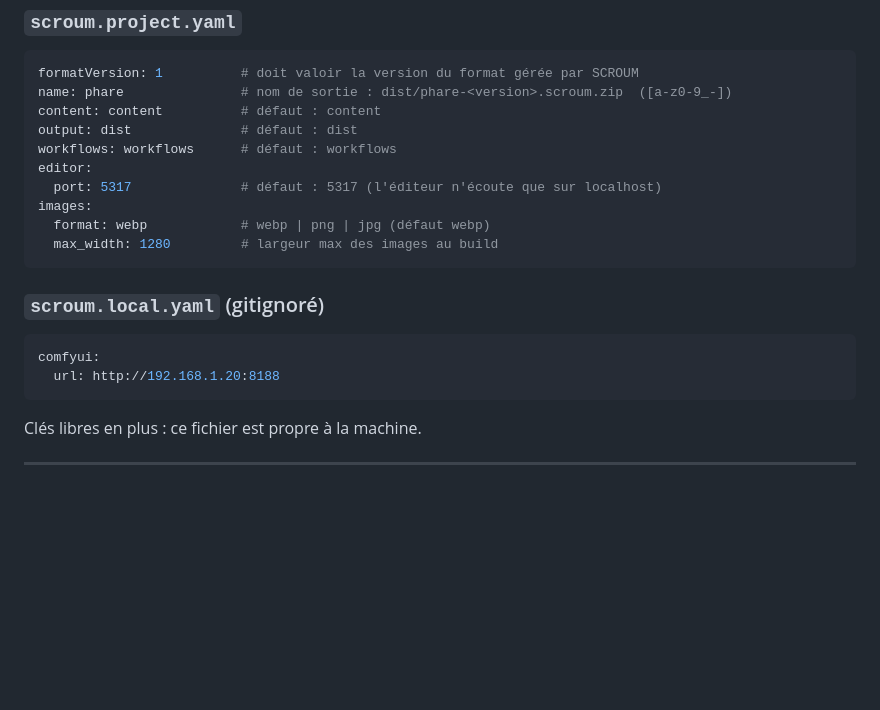
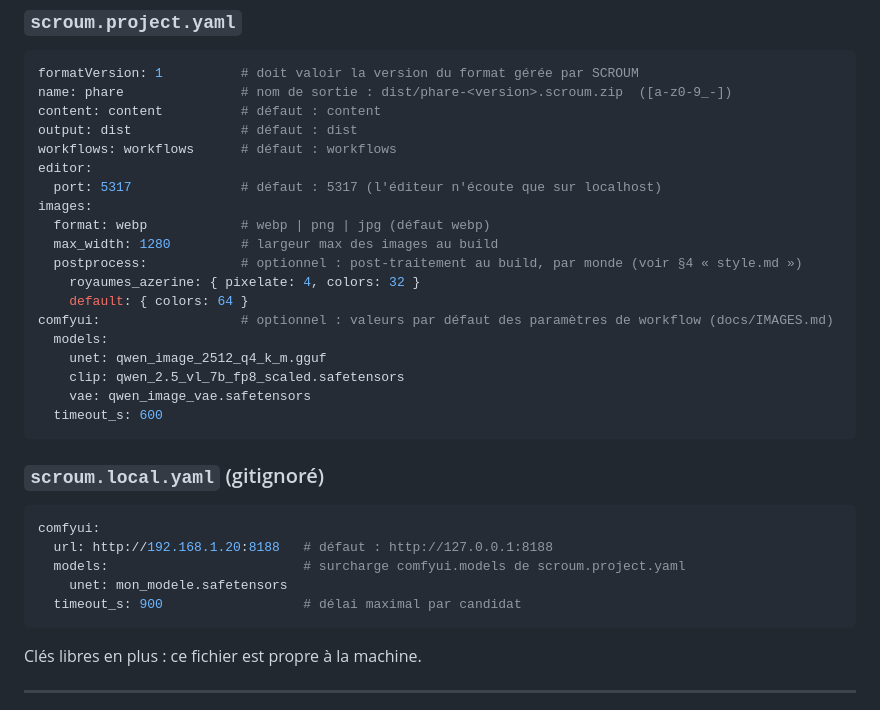
Before and after one commit to ItHasU/SCROUM, a Markdown page: docs/FORMAT.md, the part around one of its changes. Drawn GitHub-style; blank space fills up the shorter version.

````diff
--- a/docs/FORMAT.md
+++ b/docs/FORMAT.md
@@ -73,13 +73,25 @@ editor:
 images:
   format: webp            # webp | png | jpg (défaut webp)
   max_width: 1280         # largeur max des images au build
+  postprocess:            # optionnel : post-traitement au build, par monde (voir §4 « style.md »)
+    royaumes_azerine: { pixelate: 4, colors: 32 }
+    default: { colors: 64 }
+comfyui:                  # optionnel : valeurs par défaut des paramètres de workflow (docs/IMAGES.md)
+  models:
+    unet: qwen_image_2512_q4_k_m.gguf
+    clip: qwen_2.5_vl_7b_fp8_scaled.safetensors
+    vae: qwen_image_vae.safetensors
+  timeout_s: 600
 ```
 
 ### `scroum.local.yaml` (gitignoré)
 
 ```yaml
 comfyui:
-  url: http://192.168.1.20:8188
+  url: http://192.168.1.20:8188   # défaut : http://127.0.0.1:8188
+  models:                         # surcharge comfyui.models de scroum.project.yaml
+    unet: mon_modele.safetensors
+  timeout_s: 900                  # délai maximal par candidat
 ```
 
 Clés libres en plus : ce fichier est propre à la machine.
````
Also changed, not shown: other parts of docs/FORMAT.md (+41 -0 lines), docs/ARCHITECTURE.md (+26 -4 lines), docs/IMAGES.md (added, +102 -0 lines).
